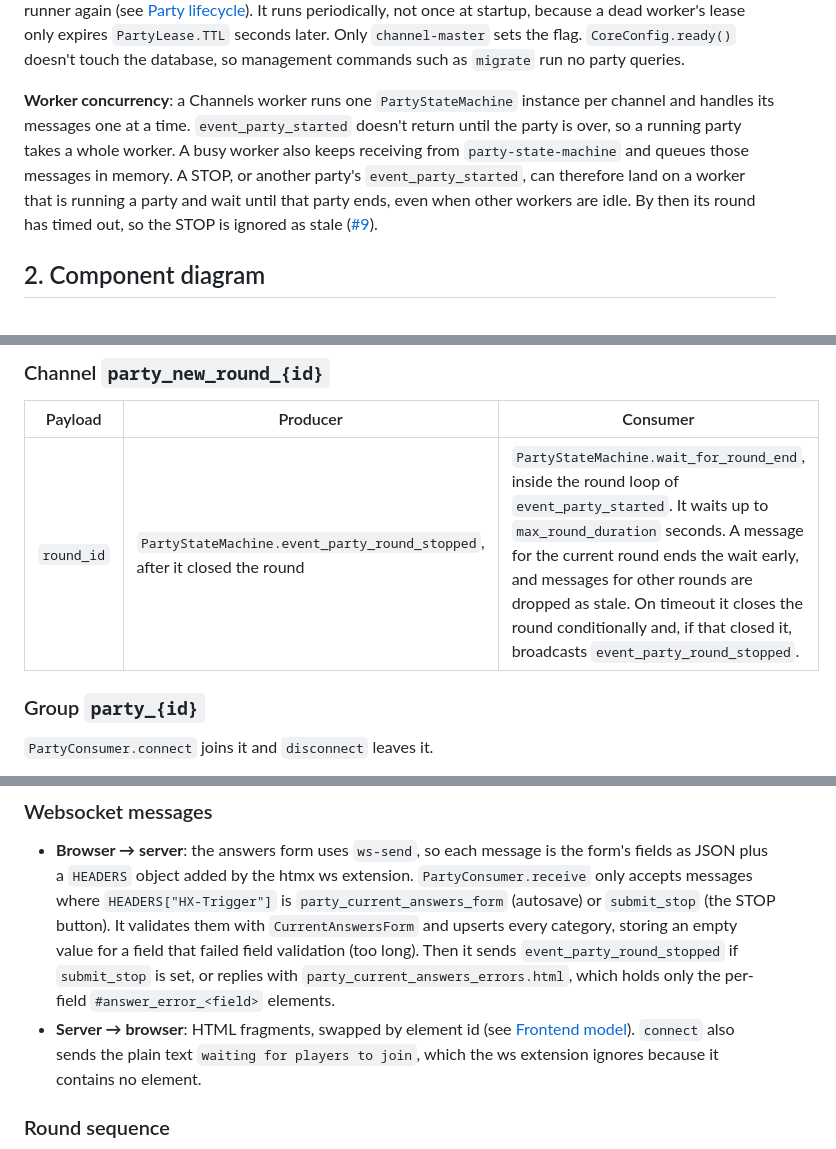
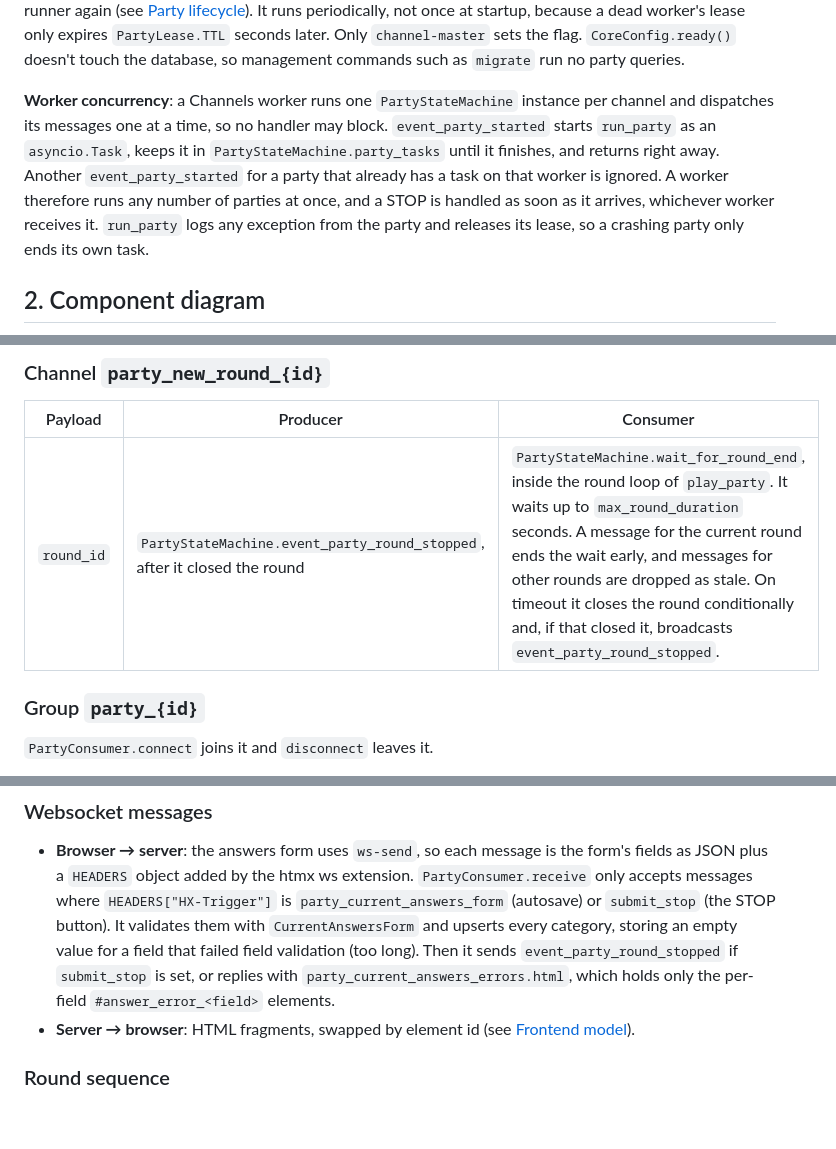
Before and after one commit to DanielGnzlzVll/AACX, a Markdown page: docs/architecture.md, 3 parts joined by grey strips. Drawn GitHub-style; blank space fills up the shorter version.

```diff
--- a/docs/architecture.md
+++ b/docs/architecture.md
@@ -29,7 +30,7 @@ Design decisions are recorded as ADRs in [`docs/adr/`](adr/README.md).
 
 **`CHANNELS_WORKER_MASTER`**: read into `settings.IS_CHANNELS_WORKER_MASTER`. When it is true, the `PartyWorker` of `custom_runworker` also runs the party reconciler next to its channel listeners. Every `RECONCILE_INTERVAL` (5 s), `resume_orphaned_parties` sends `event_party_started` for each party with `started_at` set, `closed_at` null and no live lease, so a party interrupted by a crash or a restart gets a runner again (see [Party lifecycle](#4-party-lifecycle)). It runs periodically, not once at startup, because a dead worker's lease only expires `PartyLease.TTL` seconds later. Only `channel-master` sets the flag. `CoreConfig.ready()` doesn't touch the database, so management commands such as `migrate` run no party queries.
 
-**Worker concurrency**: a Channels worker runs one `PartyStateMachine` instance per channel and handles its messages one at a time. `event_party_started` doesn't return until the party is over, so a running party takes a whole worker. A busy worker also keeps receiving from `party-state-machine` and queues those messages in memory. A STOP, or another party's `event_party_started`, can therefore land on a worker that is running a party and wait until that party ends, even when other workers are idle. By then its round has timed out, so the STOP is ignored as stale ([#9]).
+**Worker concurrency**: a Channels worker runs one `PartyStateMachine` instance per channel and dispatches its messages one at a time, so no handler may block. `event_party_started` starts `run_party` as an `asyncio.Task`, keeps it in `PartyStateMachine.party_tasks` until it finishes, and returns right away. Another `event_party_started` for a party that already has a task on that worker is ignored. A worker therefore runs any number of parties at once, and a STOP is handled as soon as it arrives, whichever worker receives it. `run_party` logs any exception from the party and releases its lease, so a crashing party only ends its own task.
 
 ## 2. Component diagram
 
@@ -116,7 +133,7 @@ Consumed by `PartyStateMachine` in whichever worker receives the message first.
 
 | Payload | Producer | Consumer |
 |---|---|---|
-| `round_id` | `PartyStateMachine.event_party_round_stopped`, after it closed the round | `PartyStateMachine.wait_for_round_end`, inside the round loop of `event_party_started`. It waits up to `max_round_duration` seconds. A message for the current round ends the wait early, and messages for other rounds are dropped as stale. On timeout it closes the round conditionally and, if that closed it, broadcasts `event_party_round_stopped`. |
+| `round_id` | `PartyStateMachine.event_party_round_stopped`, after it closed the round | `PartyStateMachine.wait_for_round_end`, inside the round loop of `play_party`. It waits up to `max_round_duration` seconds. A message for the current round ends the wait early, and messages for other rounds are dropped as stale. On timeout it closes the round conditionally and, if that closed it, broadcasts `event_party_round_stopped`. |
 
 ### Group `party_{id}`
 
@@ -132,7 +149,7 @@ Consumed by `PartyStateMachine` in whichever worker receives the message first.
 ### Websocket messages
 
 - **Browser → server**: the answers form uses `ws-send`, so each message is the form's fields as JSON plus a `HEADERS` object added by the htmx ws extension. `PartyConsumer.receive` only accepts messages where `HEADERS["HX-Trigger"]` is `party_current_answers_form` (autosave) or `submit_stop` (the STOP button). It validates them with `CurrentAnswersForm` and upserts every category, storing an empty value for a field that failed field validation (too long). Then it sends `event_party_round_stopped` if `submit_stop` is set, or replies with `party_current_answers_errors.html`, which holds only the per-field `#answer_error_<field>` elements.
-- **Server → browser**: HTML fragments, swapped by element id (see [Frontend model](#6-frontend-model)). `connect` also sends the plain text `waiting for players to join`, which the ws extension ignores because it contains no element.
+- **Server → browser**: HTML fragments, swapped by element id (see [Frontend model](#6-frontend-model)).
 
 ### Round sequence
 
```
Also changed, not shown: other parts of docs/architecture.md (+39 -11 lines), .github/pull_request_template.md (added, +7 -0 lines), docs/adr/0002-party-state-machine-as-channels-worker.md (+1 -1 lines).
